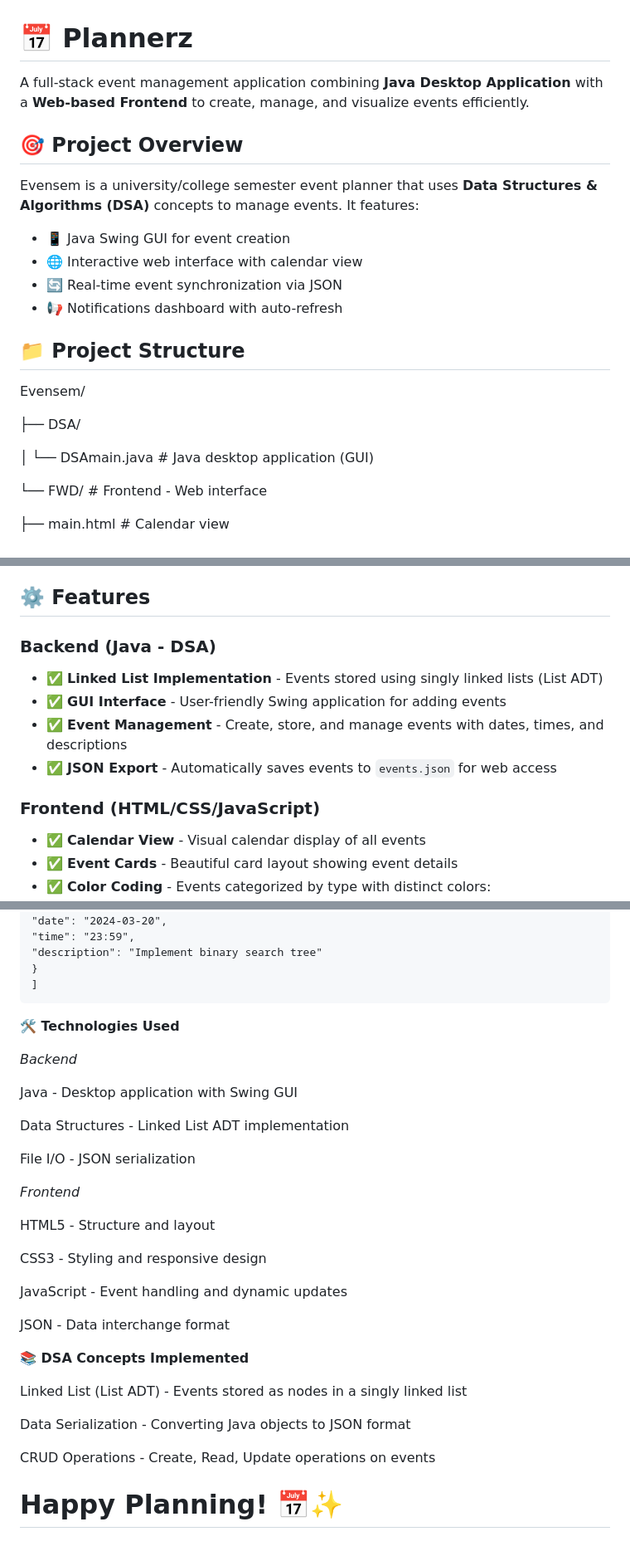
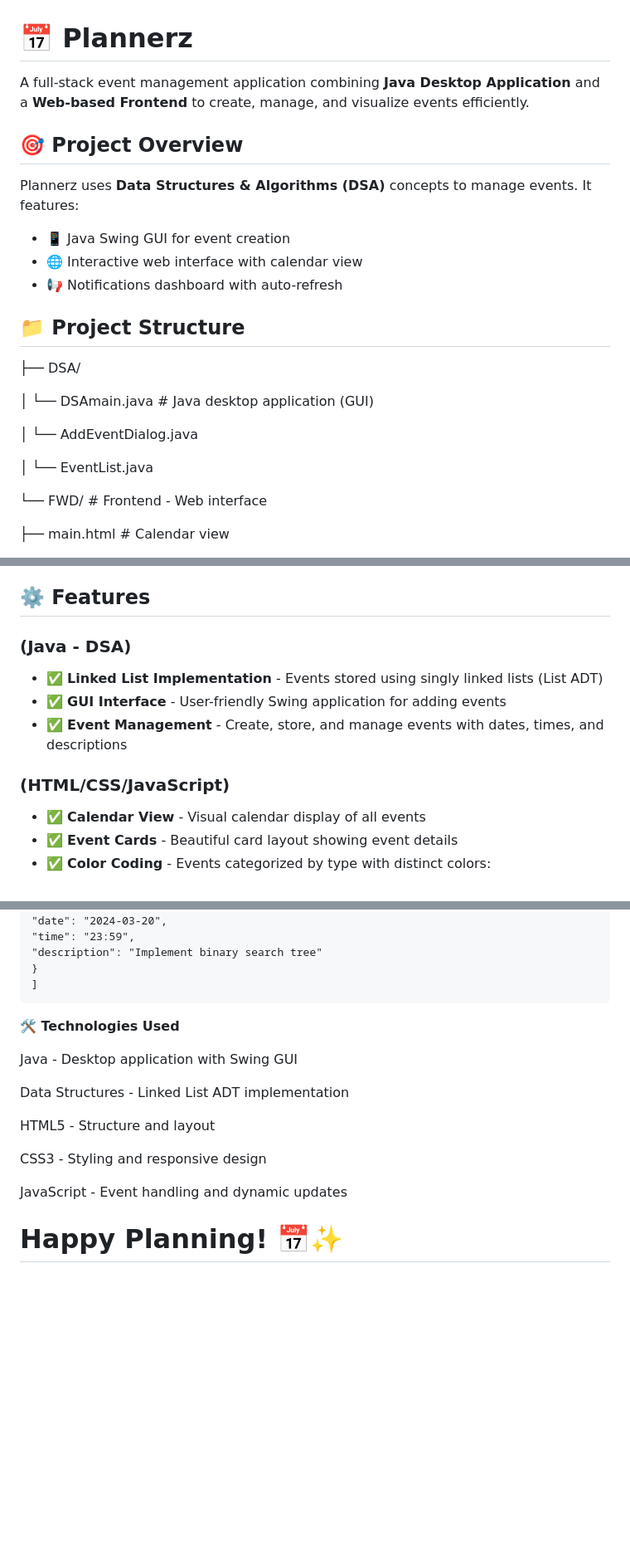
Before and after one commit to duddukuribalacharan777/Plannerz, a Markdown page: README.md, 3 parts joined by grey strips. Shown at 83% size. GitHub-like rendering; blank space fills up the shorter version.

```diff
--- a/README.md
+++ b/README.md
@@ -1,21 +1,23 @@
 # 📅 Plannerz
 
-A full-stack event management application combining **Java Desktop Application** with a **Web-based Frontend** to create, manage, and visualize events efficiently.
+A full-stack event management application combining **Java Desktop Application** and a **Web-based Frontend** to create, manage, and visualize events efficiently.
 
 ## 🎯 Project Overview
 
-Evensem is a university/college semester event planner that uses **Data Structures & Algorithms (DSA)** concepts to manage events. It features:
+Plannerz uses **Data Structures & Algorithms (DSA)** concepts to manage events. It features:
 - 📱 Java Swing GUI for event creation
 - 🌐 Interactive web interface with calendar view
-- 🔄 Real-time event synchronization via JSON
 - 📢 Notifications dashboard with auto-refresh
 
 ## 📁 Project Structure
-Evensem/
 
 ├── DSA/
 
 │ └── DSAmain.java # Java desktop application (GUI)
+
+│ └── AddEventDialog.java
+
+│ └── EventList.java
 
 └── FWD/ # Frontend - Web interface
 
@@ -38,13 +40,12 @@ Evensem/
 
 ## ⚙️ Features
 
-### Backend (Java - DSA)
+### (Java - DSA)
 - ✅ **Linked List Implementation** - Events stored using singly linked lists (List ADT)
 - ✅ **GUI Interface** - User-friendly Swing application for adding events
 - ✅ **Event Management** - Create, store, and manage events with dates, times, and descriptions
-- ✅ **JSON Export** - Automatically saves events to `events.json` for web access
 
-### Frontend (HTML/CSS/JavaScript)
+### (HTML/CSS/JavaScript)
 - ✅ **Calendar View** - Visual calendar display of all events
 - ✅ **Event Cards** - Beautiful card layout showing event details
 - ✅ **Color Coding** - Events categorized by type with distinct colors:
@@ -150,15 +152,9 @@ Events are stored in JSON format in FWD/events.json:
     ]
 **🛠️ Technologies Used**
 
-*Backend*
-
 Java - Desktop application with Swing GUI
 
 Data Structures - Linked List ADT implementation
-
-File I/O - JSON serialization
-
-*Frontend*
 
 HTML5 - Structure and layout
 
@@ -166,15 +162,6 @@ CSS3 - Styling and responsive design
 
 JavaScript - Event handling and dynamic updates
 
-JSON - Data interchange format
-
-**📚 DSA Concepts Implemented**
-
-Linked List (List ADT) - Events stored as nodes in a singly linked list
-
-Data Serialization - Converting Java objects to JSON format
-
-CRUD Operations - Create, Read, Update operations on events
 
 
 
```
Also changed, not shown: other parts of README.md (+4 -3 lines).
